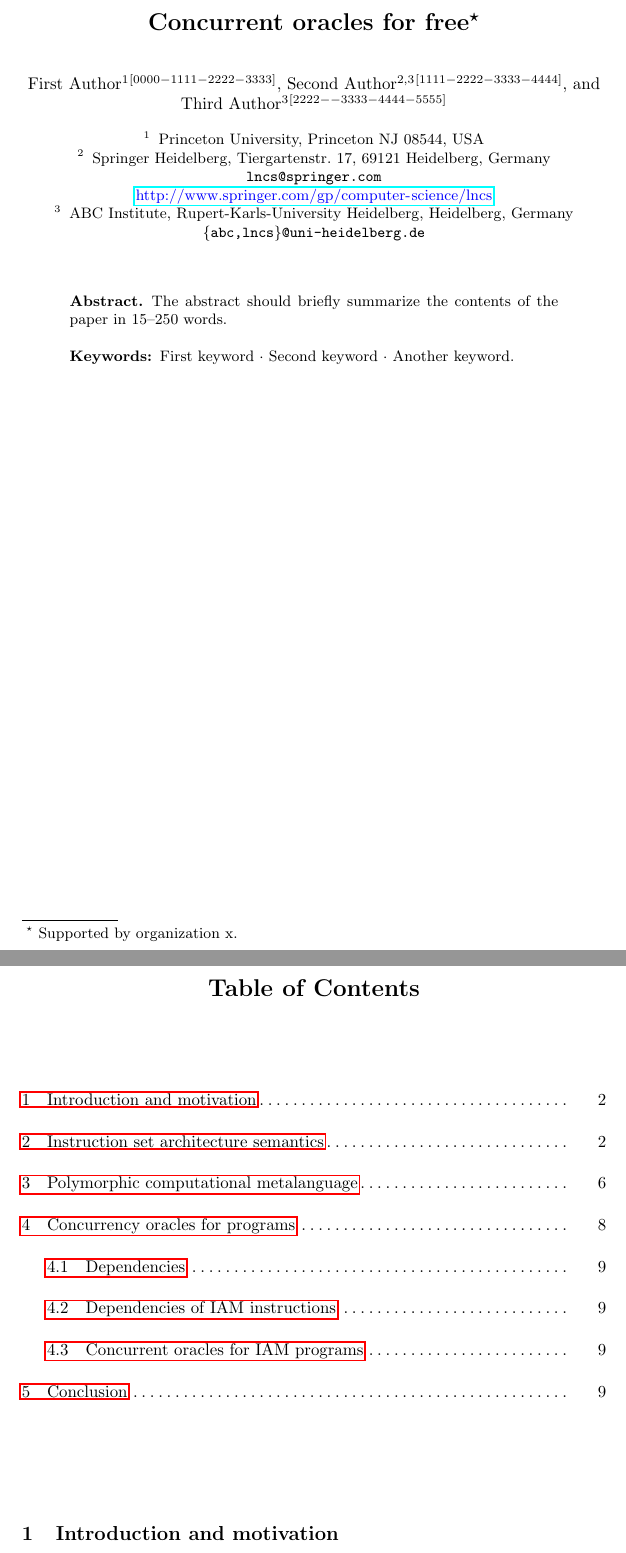
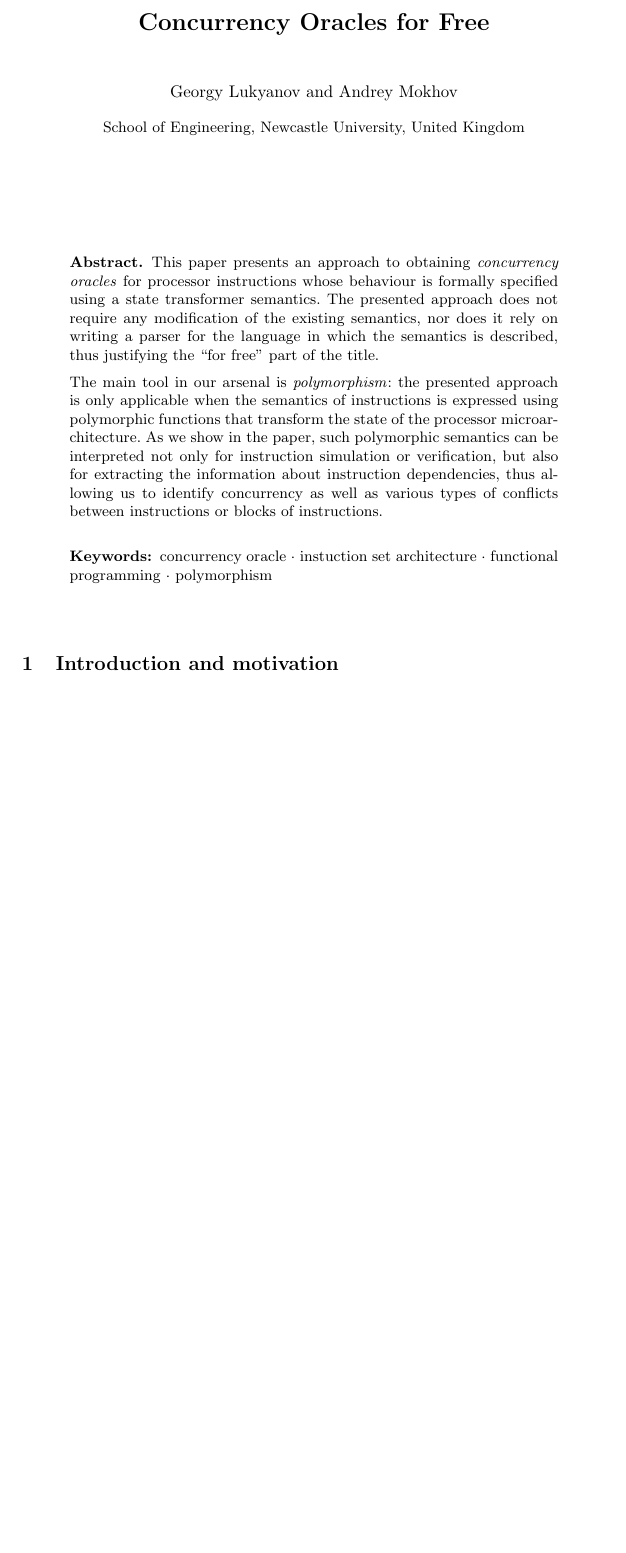
Before and after one commit to tuura/iam, a LaTeX paper (ataed-2018-paper/main.tex): two parts of pages 1 and 2 of 9 before the commit and part of page 1 of 8 after it, the two joined at a grey line, cut at the place of the change, the shorter picture padded with empty space. Compiled offline with pdfLaTeX.

Commit message:
Fix title, add authors and abstract

```diff
--- a/ataed-2018-paper/main.tex
+++ b/ataed-2018-paper/main.tex
@@ -22,36 +22,44 @@
 
 \begin{document}
 %
-\title{Concurrent oracles for free\thanks{Supported by organization x.}}
-%
+\title{Concurrency Oracles for Free}
+
 %\titlerunning{Abbreviated paper title}
 % If the paper title is too long for the running head, you can set
 % an abbreviated paper title here
 %
-\author{First Author\inst{1}\orcidID{0000-1111-2222-3333} \and
-Second Author\inst{2,3}\orcidID{1111-2222-3333-4444} \and
-Third Author\inst{3}\orcidID{2222--3333-4444-5555}}
+\author{Georgy Lukyanov \and Andrey Mokhov}
 %
-\authorrunning{F. Author et al.}
+% \authorrunning{F. Author et al.}
 % First names are abbreviated in the running head.
 % If there are more than two authors, 'et al.' is used.
 %
-\institute{Princeton University, Princeton NJ 08544, USA \and
-Springer Heidelberg, Tiergartenstr. 17, 69121 Heidelberg, Germany
-\email{lncs@springer.com}\\
-\url{http://www.springer.com/gp/computer-science/lncs} \and
-ABC Institute, Rupert-Karls-University Heidelberg, Heidelberg, Germany\\
-\email{\{abc,lncs\}@uni-heidelberg.de}}
-%
-\maketitle              % typeset the header of the contribution
-%
+\institute{School of Engineering, Newcastle University, United Kingdom}
+
+\maketitle
+
 \begin{abstract}
-The abstract should briefly summarize the contents of the paper in
-15--250 words.
+This paper presents an approach to obtaining \emph{concurrency oracles} for
+processor instructions whose behaviour is formally specified using a state
+transformer semantics. The presented approach does not require any modification
+of the existing semantics, nor does it rely on writing a parser for the language
+in which the semantics is described, thus justifying the ``for free'' part of
+the title.
 
-\keywords{First keyword  \and Second keyword \and Another keyword.}
+The main tool in our arsenal is \emph{polymorphism}: the presented approach is
+only applicable when the semantics of instructions is expressed using polymorphic
+functions that transform the state of the processor microarchitecture. As we
+show in the paper, such polymorphic semantics can be interpreted not only for
+instruction simulation or verification, but also for extracting the information
+about instruction dependencies, thus allowing us to identify concurrency as well
+as various types of conflicts between instructions or blocks of instructions.
+
+\keywords{concurrency oracle
+\and instuction set architecture
+\and functional programming
+\and polymorphism}
 \end{abstract}
-\tableofcontents
+% \tableofcontents
 
 \section{Introduction and motivation}
 
```
